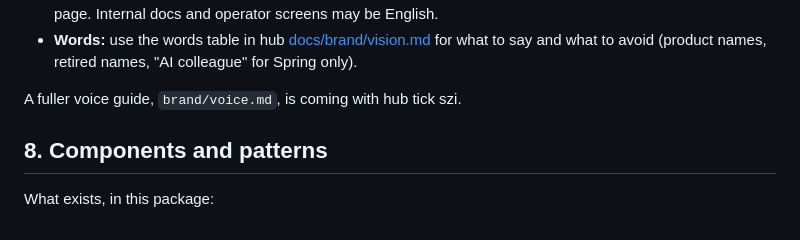
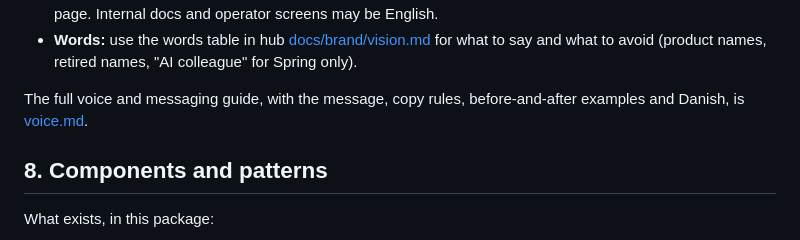
Before and after one commit to forspringai/ui, a Markdown page: brand/README.md, the part around the change. Drawn GitHub-style.

```diff
--- a/brand/README.md
+++ b/brand/README.md
@@ -215,7 +215,8 @@ Where this section and the letter disagree, the letter wins.
   [docs/brand/vision.md](https://github.com/forspringai/forspring/blob/main/docs/brand/vision.md#words)
   for what to say and what to avoid (product names, retired names, "AI colleague" for Spring only).
 
-A fuller voice guide, `brand/voice.md`, is coming with hub tick szi.
+The full voice and messaging guide, with the message, copy rules, before-and-after examples and Danish, is
+[voice.md](voice.md).
 
 ## 8. Components and patterns
 
```
Also changed, not shown: brand/voice.md (added, +218 -0 lines).
